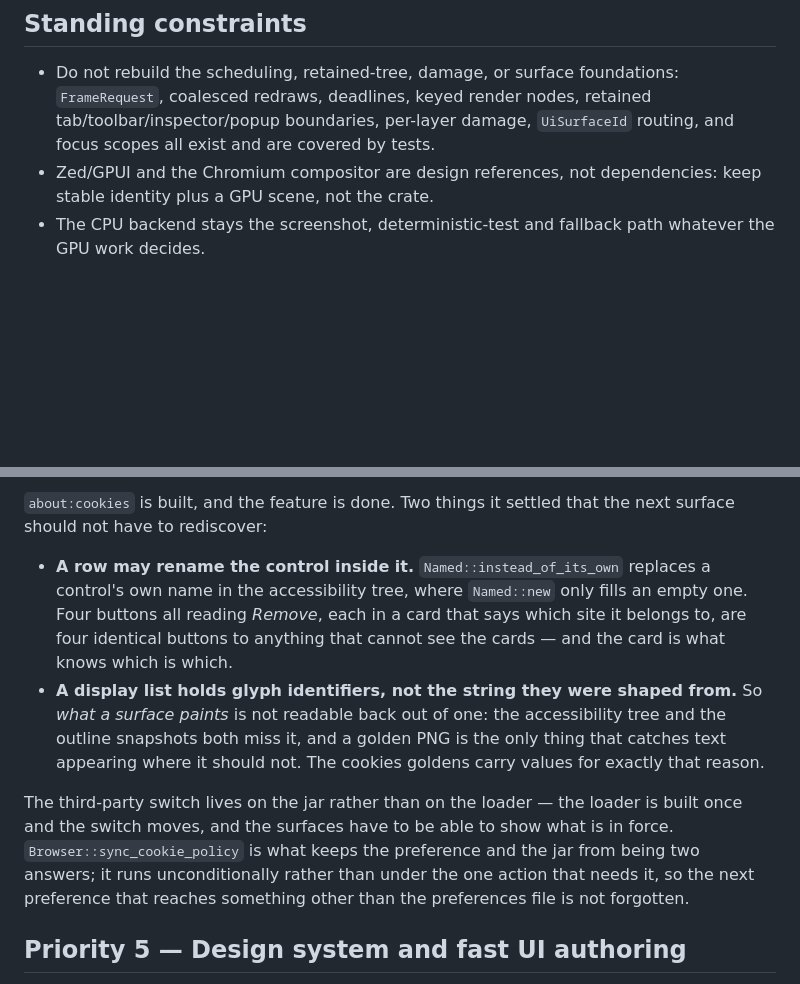
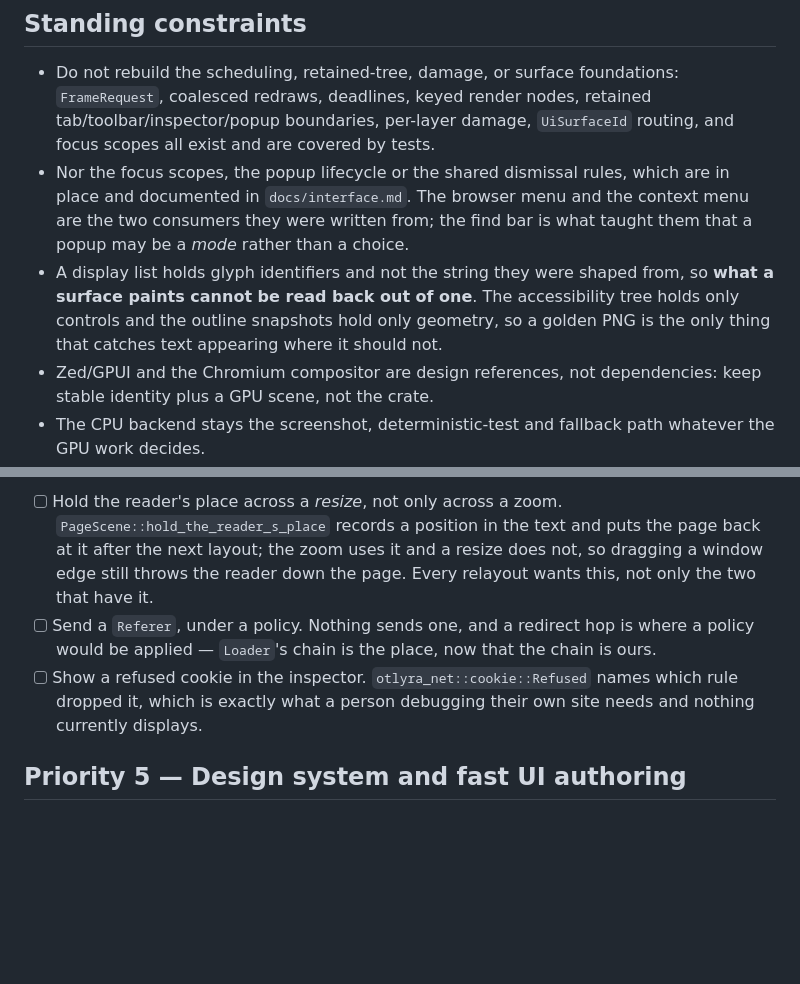
Before and after one commit to octofhir/Otlyra, a Markdown page: BROWSER_UI_PLAN.md, 2 parts joined by grey strips. GitHub-like rendering; blank space fills up the shorter version.

```diff
--- a/BROWSER_UI_PLAN.md
+++ b/BROWSER_UI_PLAN.md
@@ -18,6 +18,15 @@ event model, text stack, display-list format, rasterizer, and compositor.
   `FrameRequest`, coalesced redraws, deadlines, keyed render nodes, retained
   tab/toolbar/inspector/popup boundaries, per-layer damage, `UiSurfaceId`
   routing, and focus scopes all exist and are covered by tests.
+- Nor the focus scopes, the popup lifecycle or the shared dismissal rules, which
+  are in place and documented in `docs/interface.md`. The browser menu and the
+  context menu are the two consumers they were written from; the find bar is what
+  taught them that a popup may be a *mode* rather than a choice.
+- A display list holds glyph identifiers and not the string they were shaped
+  from, so **what a surface paints cannot be read back out of one**. The
+  accessibility tree holds only controls and the outline snapshots hold only
+  geometry, so a golden PNG is the only thing that catches text appearing where
+  it should not.
 - Zed/GPUI and the Chromium compositor are design references, not dependencies:
   keep stable identity plus a GPU scene, not the crate.
 - The CPU backend stays the screenshot, deterministic-test and fallback path
@@ -194,23 +157,14 @@ What slice 3 inherits from it:
-`about:cookies` is built, and the feature is done. Two things it settled that
-the next surface should not have to rediscover:
-
-- **A row may rename the control inside it.** `Named::instead_of_its_own`
-  replaces a control's own name in the accessibility tree, where `Named::new`
-  only fills an empty one. Four buttons all reading *Remove*, each in a card that
-  says which site it belongs to, are four identical buttons to anything that
-  cannot see the cards — and the card is what knows which is which.
-- **A display list holds glyph identifiers, not the string they were shaped
-  from.** So *what a surface paints* is not readable back out of one: the
-  accessibility tree and the outline snapshots both miss it, and a golden PNG is
-  the only thing that catches text appearing where it should not. The cookies
-  goldens carry values for exactly that reason.
-
-The third-party switch lives on the jar rather than on the loader — the loader is
-built once and the switch moves, and the surfaces have to be able to show what is
-in force. `Browser::sync_cookie_policy` is what keeps the preference and the jar
-from being two answers; it runs unconditionally rather than under the one action
-that needs it, so the next preference that reaches something other than the
-preferences file is not forgotten.
+- [ ] Hold the reader's place across a *resize*, not only across a zoom.
+  `PageScene::hold_the_reader_s_place` records a position in the text and puts
+  the page back at it after the next layout; the zoom uses it and a resize does
+  not, so dragging a window edge still throws the reader down the page. Every
+  relayout wants this, not only the two that have it.
+- [ ] Send a `Referer`, under a policy. Nothing sends one, and a redirect hop is
+  where a policy would be applied — `Loader`'s chain is the place, now that the
+  chain is ours.
+- [ ] Show a refused cookie in the inspector. `otlyra_net::cookie::Refused` names
+  which rule dropped it, which is exactly what a person debugging their own site
+  needs and nothing currently displays.
 
 ## Priority 5 — Design system and fast UI authoring
 
```
Also changed, not shown: other parts of BROWSER_UI_PLAN.md (+15 -61 lines).
